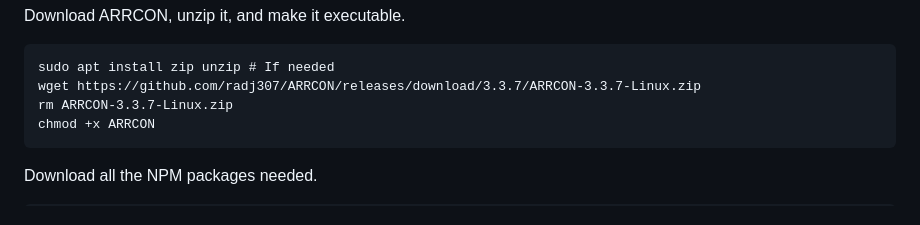
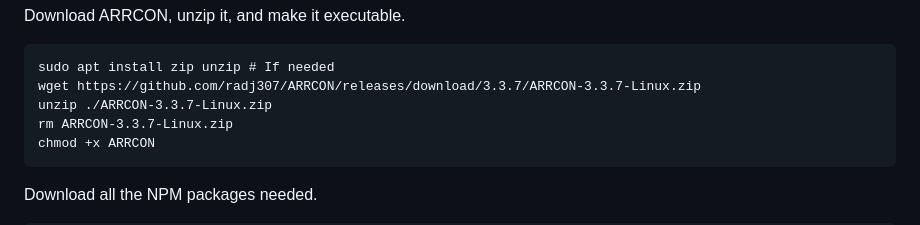
Before and after one commit to regimensocial/PalworldServerHelper, a Markdown page: README.md, the part around the change. Rendered like a GitHub page.

````diff
--- a/README.md
+++ b/README.md
@@ -36,6 +36,7 @@ Download ARRCON, unzip it, and make it executable.
 ```
 sudo apt install zip unzip # If needed
 wget https://github.com/radj307/ARRCON/releases/download/3.3.7/ARRCON-3.3.7-Linux.zip
+unzip ./ARRCON-3.3.7-Linux.zip
 rm ARRCON-3.3.7-Linux.zip
 chmod +x ARRCON
 ```
````
